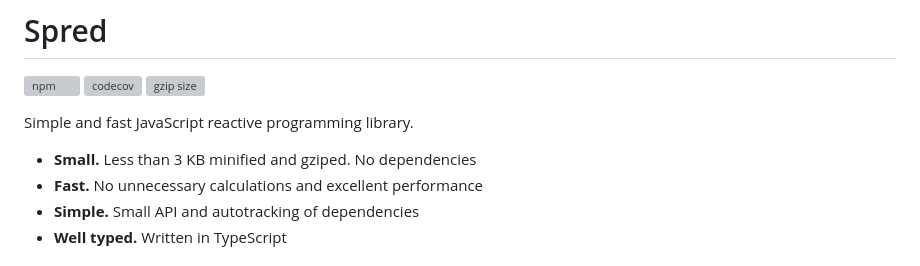
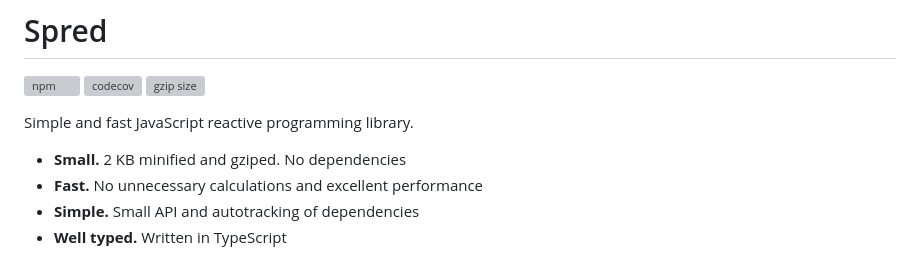
Before and after one commit to art-bazhin/spred, a Markdown page: README.md, the part around the change. Drawn GitHub-style; grey boxes are pictures that could not be loaded.

Commit message:
docs: update package size in readme

```diff
--- a/README.md
+++ b/README.md
@@ -6,7 +6,7 @@
 
 Simple and fast JavaScript reactive programming library.
 
-- **Small.** Less than 3 KB minified and gziped. No dependencies
+- **Small.** 2 KB minified and gziped. No dependencies
 - **Fast.** No unnecessary calculations and excellent performance
 - **Simple.** Small API and autotracking of dependencies
 - **Well typed.** Written in TypeScript
```
